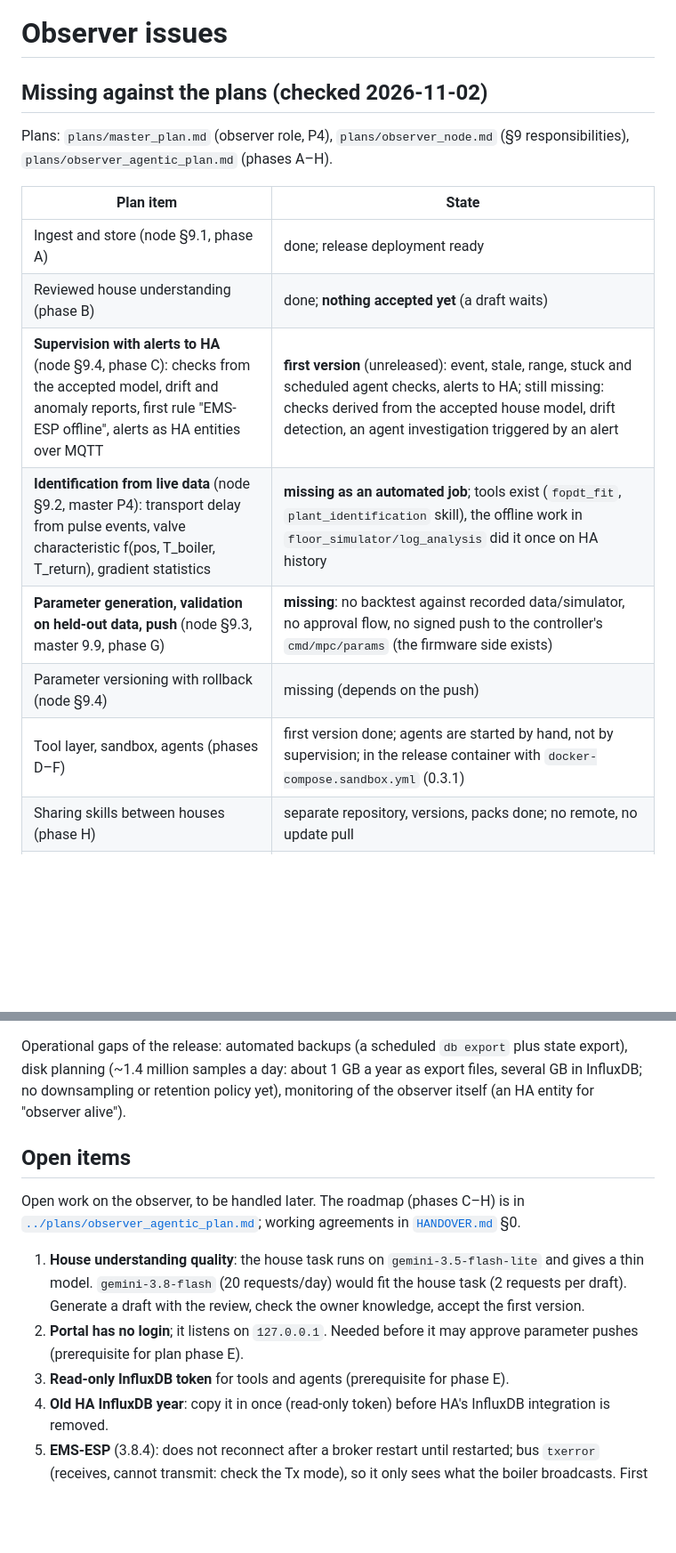
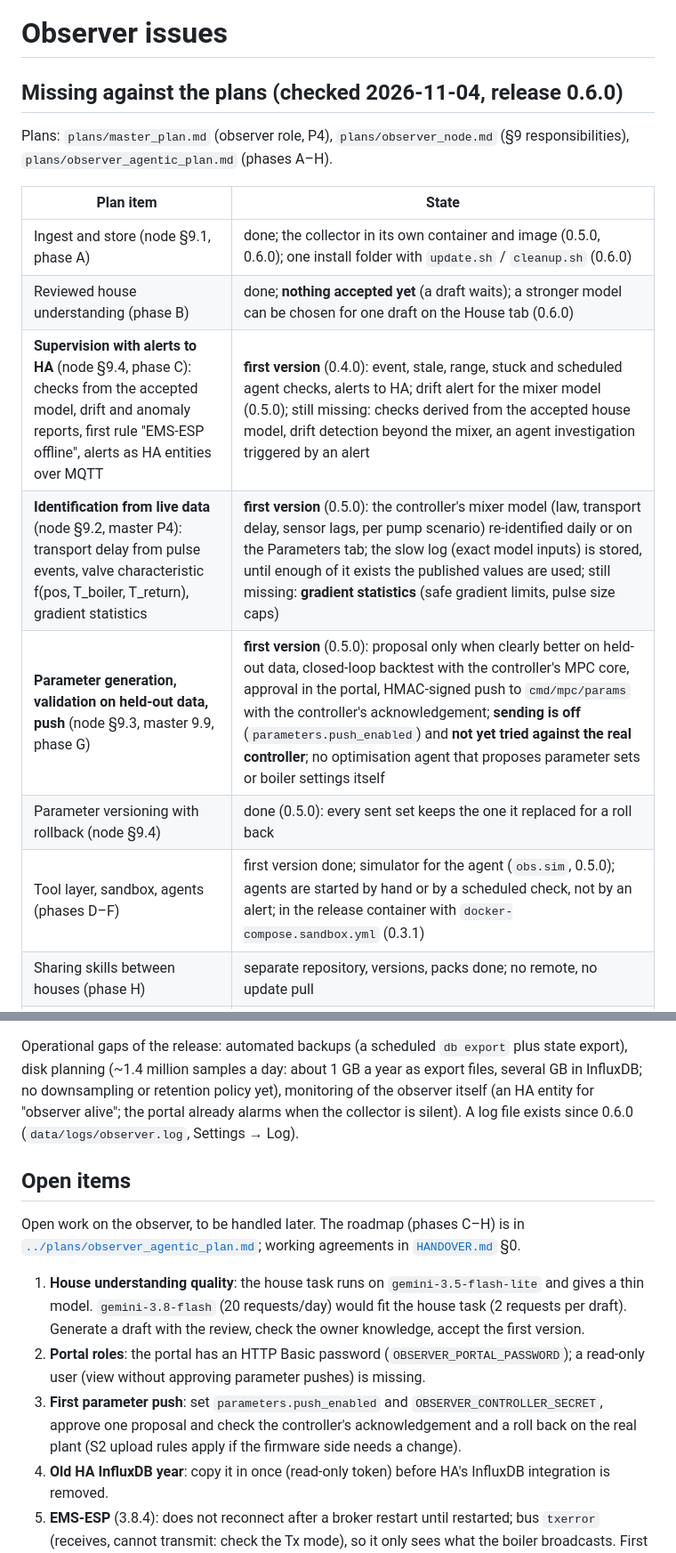
Before and after one commit to gume/HeatpumpsN, a Markdown page: observer/ISSUES.md, 2 parts joined by grey strips. Shown at 89% size. Drawn GitHub-style; blank space fills up the shorter version.

Commit message:
observer issues: status against the plans brought up to 0.6.0 (identification, parameter path, rollback, login and read-only token done; first push, gradient statistics and roles open)
Co-Authored-By: Claude Opus 5.5 <noreply@anthropic.com>

```diff
--- a/observer/ISSUES.md
+++ b/observer/ISSUES.md
@@ -1,19 +1,19 @@
 # Observer issues
 
-## Missing against the plans (checked 2026-11-02)
+## Missing against the plans (checked 2026-11-04, release 0.6.0)
 
 Plans: `plans/master_plan.md` (observer role, P4), `plans/observer_node.md`
 (§9 responsibilities), `plans/observer_agentic_plan.md` (phases A–H).
 
 | Plan item | State |
 | --- | --- |
-| Ingest and store (node §9.1, phase A) | done; release deployment ready |
-| Reviewed house understanding (phase B) | done; **nothing accepted yet** (a draft waits) |
-| **Supervision with alerts to HA** (node §9.4, phase C): checks from the accepted model, drift and anomaly reports, first rule "EMS-ESP offline", alerts as HA entities over MQTT | **first version** (unreleased): event, stale, range, stuck and scheduled agent checks, alerts to HA; still missing: checks derived from the accepted house model, drift detection, an agent investigation triggered by an alert |
-| **Identification from live data** (node §9.2, master P4): transport delay from pulse events, valve characteristic f(pos, T_boiler, T_return), gradient statistics | **missing as an automated job**; tools exist (`fopdt_fit`, `plant_identification` skill), the offline work in `floor_simulator/log_analysis` did it once on HA history |
-| **Parameter generation, validation on held-out data, push** (node §9.3, master 9.9, phase G) | **missing**: no backtest against recorded data/simulator, no approval flow, no signed push to the controller's `cmd/mpc/params` (the firmware side exists) |
-| Parameter versioning with rollback (node §9.4) | missing (depends on the push) |
-| Tool layer, sandbox, agents (phases D–F) | first version done; agents are started by hand, not by supervision; in the release container with `docker-compose.sandbox.yml` (0.3.1) |
+| Ingest and store (node §9.1, phase A) | done; the collector in its own container and image (0.5.0, 0.6.0); one install folder with `update.sh` / `cleanup.sh` (0.6.0) |
+| Reviewed house understanding (phase B) | done; **nothing accepted yet** (a draft waits); a stronger model can be chosen for one draft on the House tab (0.6.0) |
+| **Supervision with alerts to HA** (node §9.4, phase C): checks from the accepted model, drift and anomaly reports, first rule "EMS-ESP offline", alerts as HA entities over MQTT | **first version** (0.4.0): event, stale, range, stuck and scheduled agent checks, alerts to HA; drift alert for the mixer model (0.5.0); still missing: checks derived from the accepted house model, drift detection beyond the mixer, an agent investigation triggered by an alert |
+| **Identification from live data** (node §9.2, master P4): transport delay from pulse events, valve characteristic f(pos, T_boiler, T_return), gradient statistics | **first version** (0.5.0): the controller's mixer model (law, transport delay, sensor lags, per pump scenario) re-identified daily or on the Parameters tab; the slow log (exact model inputs) is stored, until enough of it exists the published values are used; still missing: **gradient statistics** (safe gradient limits, pulse size caps) |
+| **Parameter generation, validation on held-out data, push** (node §9.3, master 9.9, phase G) | **first version** (0.5.0): proposal only when clearly better on held-out data, closed-loop backtest with the controller's MPC core, approval in the portal, HMAC-signed push to `cmd/mpc/params` with the controller's acknowledgement; **sending is off** (`parameters.push_enabled`) and **not yet tried against the real controller**; no optimisation agent that proposes parameter sets or boiler settings itself |
+| Parameter versioning with rollback (node §9.4) | done (0.5.0): every sent set keeps the one it replaced for a roll back |
+| Tool layer, sandbox, agents (phases D–F) | first version done; simulator for the agent (`obs.sim`, 0.5.0); agents are started by hand or by a scheduled check, not by an alert; in the release container with `docker-compose.sandbox.yml` (0.3.1) |
 | Sharing skills between houses (phase H) | separate repository, versions, packs done; no remote, no update pull |
 | Portal login (prerequisite for approvals) | HTTP Basic password done; no roles (a read-only user) |
 | Old HA history (one year) into the observer | **missing**: a converter from `analysis/heatpumps.duckdb` / HA InfluxDB to the export format (signal mapping) would let `db import` take it |
@@ -24,7 +24,8 @@ Operational gaps of the release: automated backups (a scheduled `db export`
 plus state export), disk planning (~1.4 million samples a day: about 1 GB a
 year as export files, several GB in InfluxDB; no downsampling or retention
 policy yet), monitoring of the observer itself (an HA entity for "observer
-alive").
+alive"; the portal already alarms when the collector is silent). A log file
+exists since 0.6.0 (`data/logs/observer.log`, Settings → Log).
 
 ## Open items
 
@@ -37,9 +38,13 @@ working agreements in [`HANDOVER.md`](HANDOVER.md) §0.
    (20 requests/day) would fit the house task (2 requests per draft).
    Generate a draft with the review, check the owner knowledge, accept the
    first version.
-2. **Portal has no login**; it listens on `127.0.0.1`. Needed before it may
-   approve parameter pushes (prerequisite for plan phase E).
-3. **Read-only InfluxDB token** for tools and agents (prerequisite for phase E).
+2. **Portal roles**: the portal has an HTTP Basic password
+   (`OBSERVER_PORTAL_PASSWORD`); a read-only user (view without approving
+   parameter pushes) is missing.
+3. **First parameter push**: set `parameters.push_enabled` and
+   `OBSERVER_CONTROLLER_SECRET`, approve one proposal and check the
+   controller's acknowledgement and a roll back on the real plant (S2 upload
+   rules apply if the firmware side needs a change).
 4. **Old HA InfluxDB year**: copy it in once (read-only token) before HA's
    InfluxDB integration is removed.
 5. **EMS-ESP** (3.8.4): does not reconnect after a broker restart until
```
